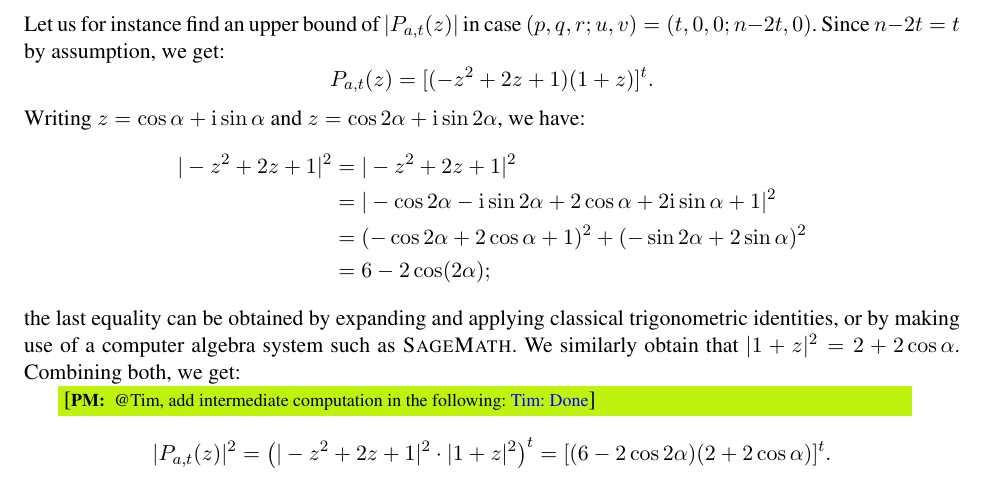
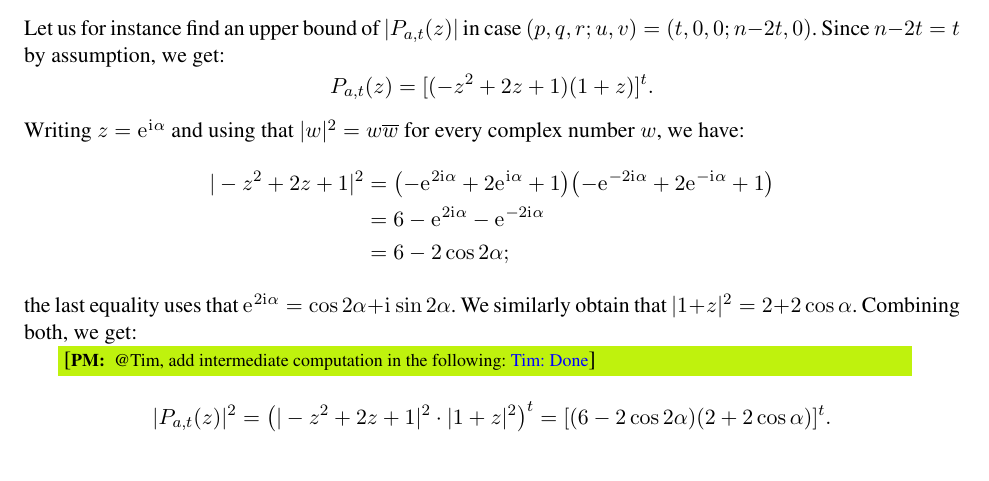
Before and after one commit to pierrickmeaux/revisedHWBF, a LaTeX thesis (RevisedHiddenWeight.tex): part of page 14 of 20, cut so that both start at the same text. Compiled offline with pdfLaTeX.

Commit message:
Easier proof in Prop 11

```diff
--- a/RevisedHiddenWeight.tex
+++ b/RevisedHiddenWeight.tex
@@ -920,14 +920,13 @@ When a specific value of $t$ is given as a function of $n$, the proof strategy f
     \[
         P_{a,t}(z)=[(-z^2+2z+1)(1+z)]^t.
     \]
-    Writing $z=\cos\alpha+\mathrm i\sin\alpha$ and $z=\cos2\alpha+\mathrm i\sin2\alpha$, we have:
+    Writing $z=\ee^{\ii\alpha}$ and using that $|w|^2=w\overline w$ for every complex number $w$, we have:
     \begin{align*}
-        |-z^2+2z+1|^2&=|-z^2+2z+1|^2\\
-        &=|-\cos2\alpha-\mathrm i\sin2\alpha+2\cos\alpha+2\mathrm i\sin\alpha+1|^2\\
-        &=(-\cos2\alpha+2\cos\alpha+1)^2+(-\sin2\alpha+2\sin\alpha)^2\\
-        &=6-2\cos(2\alpha);
+        |-z^2+2z+1|^2&=\left(-\ee^{2\ii\alpha}+2\ee^{\ii\alpha}+1\right)\left(-\ee^{-2\ii\alpha}+2\ee^{-\ii\alpha}+1\right)\\
+        &=6-\ee^{2\ii\alpha}-\ee^{-2\ii\alpha}\\
+        &=6-2\cos2\alpha;
     \end{align*}
-    the last equality can be obtained by expanding and applying classical trigonometric identities, or by making use of a computer algebra system such as \textsc{SageMath}. We similarly obtain that $|1+z|^2=2+2\cos\alpha$. Combining both, we get:
+    the last equality uses that $\ee^{2\ii\alpha}=\cos2\alpha+\ii\sin2\alpha$. We similarly obtain that $|1+z|^2=2+2\cos\alpha$. Combining both, we get:
 
     \pmnote{@Tim, add intermediate computation in the following: \color{blue} Tim: Done}
 
```
